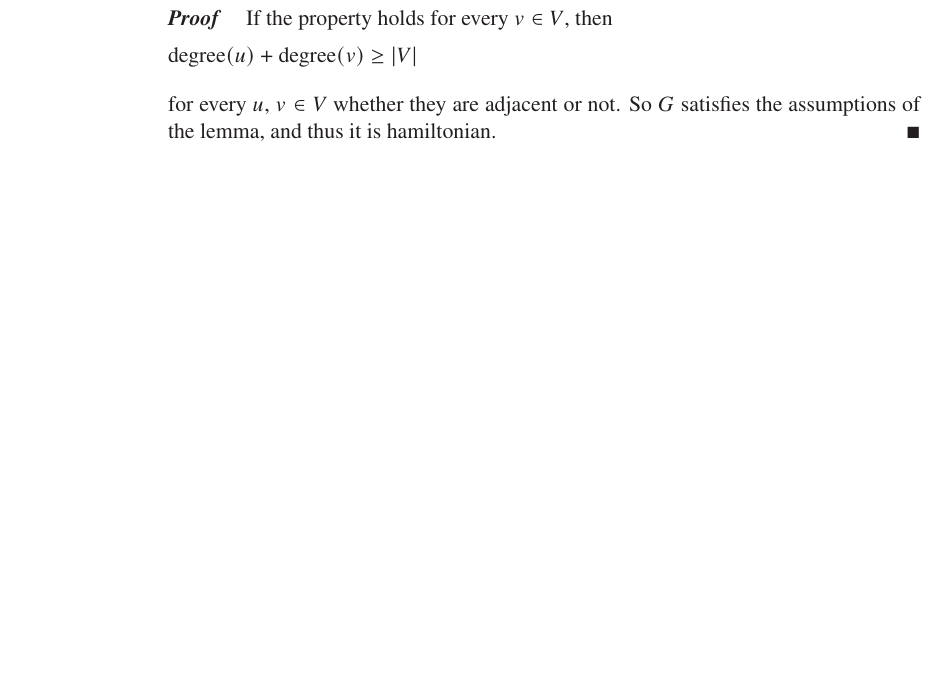
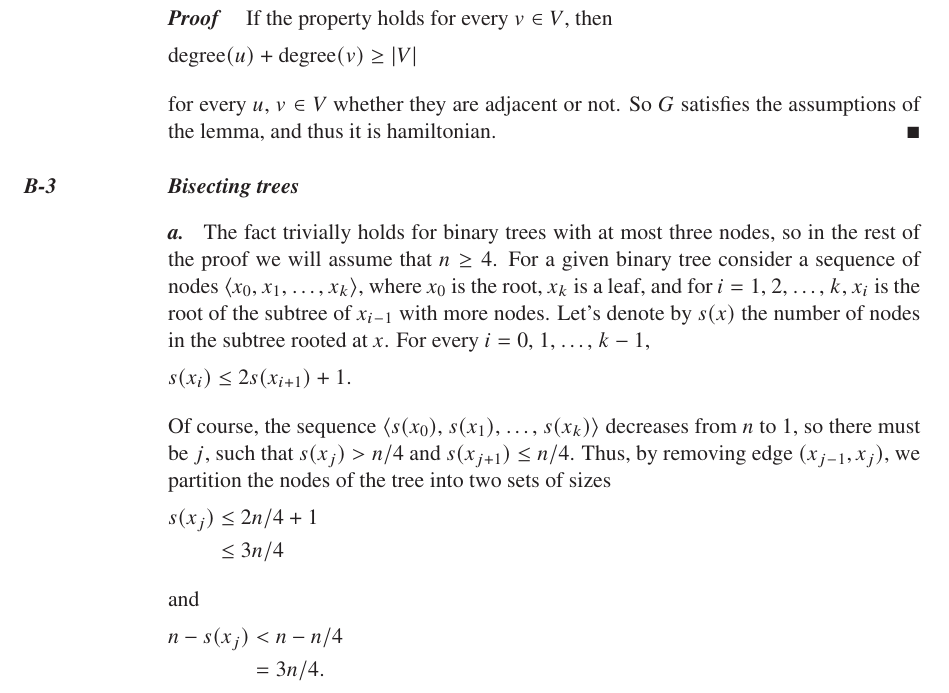
Before and after one commit to wojtask/clrs4e-solutions, a LaTeX thesis (clrs4e-solutions.tex, which reads appendixb/problems/3/a.tex, appendixb/problems/3/main.tex): part of page 28 of 29, cut so that both start at the same text, the shorter picture padded with empty space. Compiled offline with pdfLaTeX; a missing font is replaced by an installed copy or a similar font.

Commit message:
#1476 migrate B-3a

```diff
--- /dev/null
+++ b/appendixb/problems/3/a.tex
@@ -0,0 +1,19 @@
+\subproblem
+The fact trivially holds for binary trees with at most three nodes, so in the rest of the proof we will assume that $n\ge4$.
+For a given binary tree consider a sequence of nodes $\langle x_0$, $x_1$, \dots, $x_k\rangle$, where $x_0$ is the root, $x_k$ is a leaf, and for $i=1$, 2, \dots, $k$, $x_i$ is the root of the subtree of $x_{i-1}$ with more nodes.
+Let's denote by $s(x)$ the number of nodes in the subtree rooted at $x$.
+For every $i=0$, 1, \dots, $k-1$,
+\[
+    s(x_i) \le 2s(x_{i+1})+1.
+\]
+Of course, the sequence $\langle s(x_0)$, $s(x_1)$, \dots, $s(x_k)\rangle$ decreases from $n$ to 1, so there must be $j$, such that $s(x_j)>n/4$ and $s(x_{j+1})\le n/4$.
+Thus, by removing edge $(x_{j-1},x_j)$, we partition the nodes of the tree into two sets of sizes
+\begin{align*}
+    s(x_j) &\le 2n/4+1 \\
+    &\le 3n/4
+\end{align*}
+and
+\begin{align*}
+    n-s(x_j) &< n-n/4 \\
+    &= 3n/4.
+\end{align*}
--- /dev/null
+++ b/appendixb/problems/3/main.tex
@@ -0,0 +1,2 @@
+\problem{Bisecting trees}
+\subimport{./}{a}
```
Also changed, not shown: appendixb/main.tex (+1 -0 lines).
